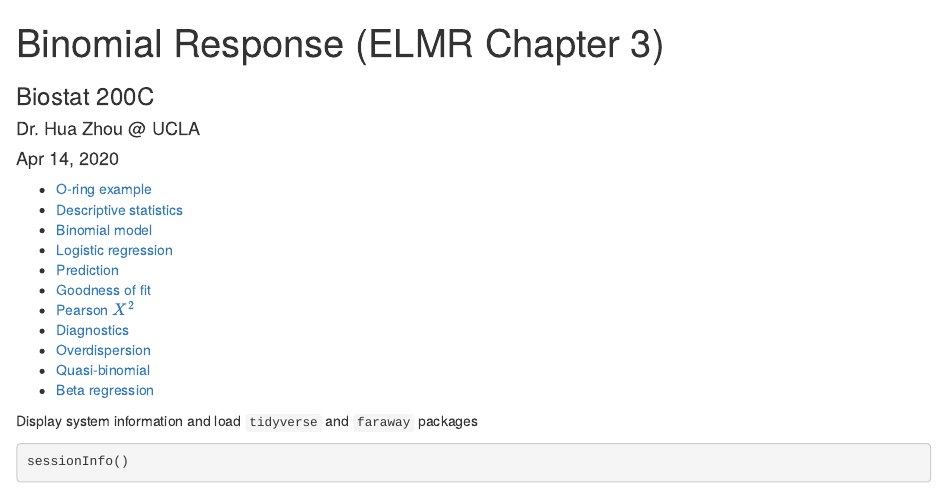
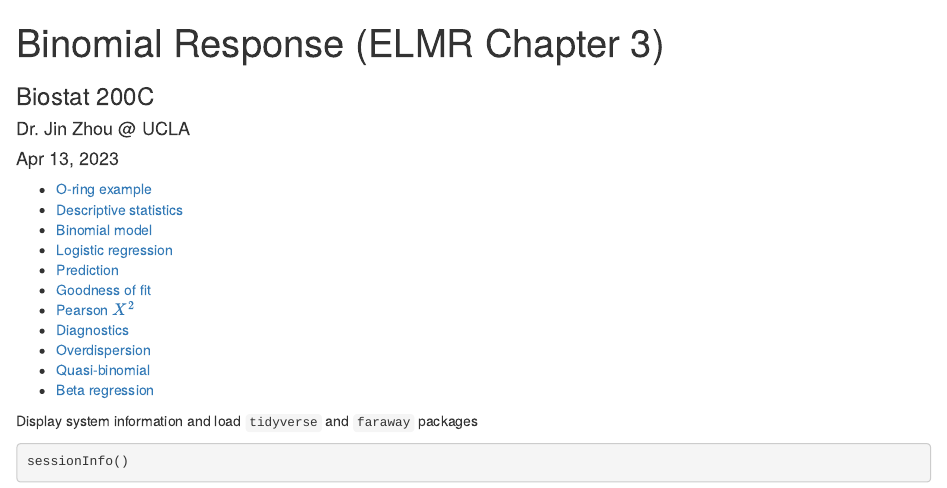
Before and after one commit to ucla-biostat-200c/2023spring, an R Markdown document (slides/04-binomial/binomial.Rmd): the page in a window 1100 px wide, from its top. The pictures show the output file slides/04-binomial/binomial.html that the author committed with the source, opened offline.

Commit message:
update OH

```diff
--- a/slides/04-binomial/binomial.Rmd
+++ b/slides/04-binomial/binomial.Rmd
@@ -1,7 +1,7 @@
 ---
 title: "Binomial Response (ELMR Chapter 3)"
-author: "Dr. Hua Zhou @ UCLA"
-date: "Apr 14, 2020"
+author: "Dr. Jin Zhou @ UCLA"
+date: "Apr 13, 2023"
 output:
   # ioslides_presentation: default
   html_document:
```
Also changed, not shown: syllabus/syllabus.md (+2 -2 lines), slides/04-binomial/binomial.html, syllabus/syllabus.html.
